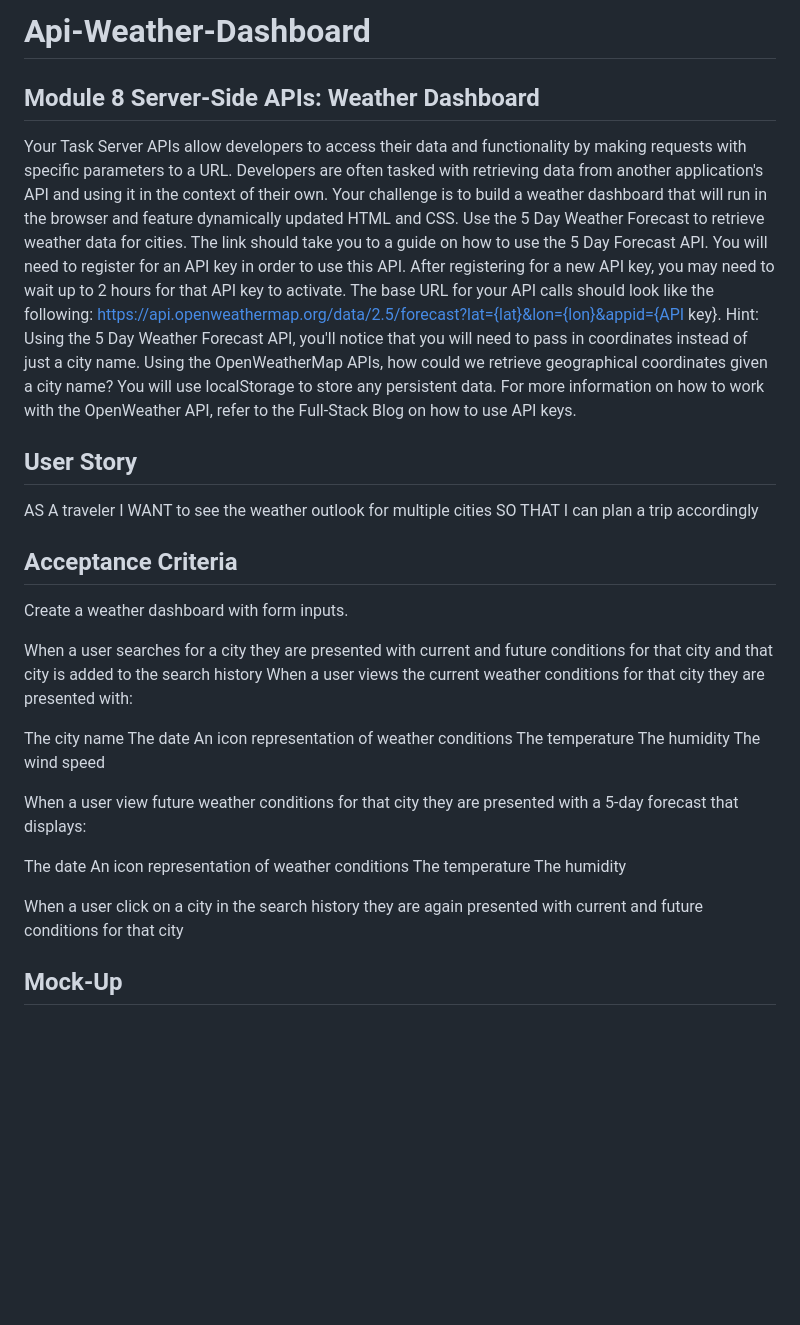
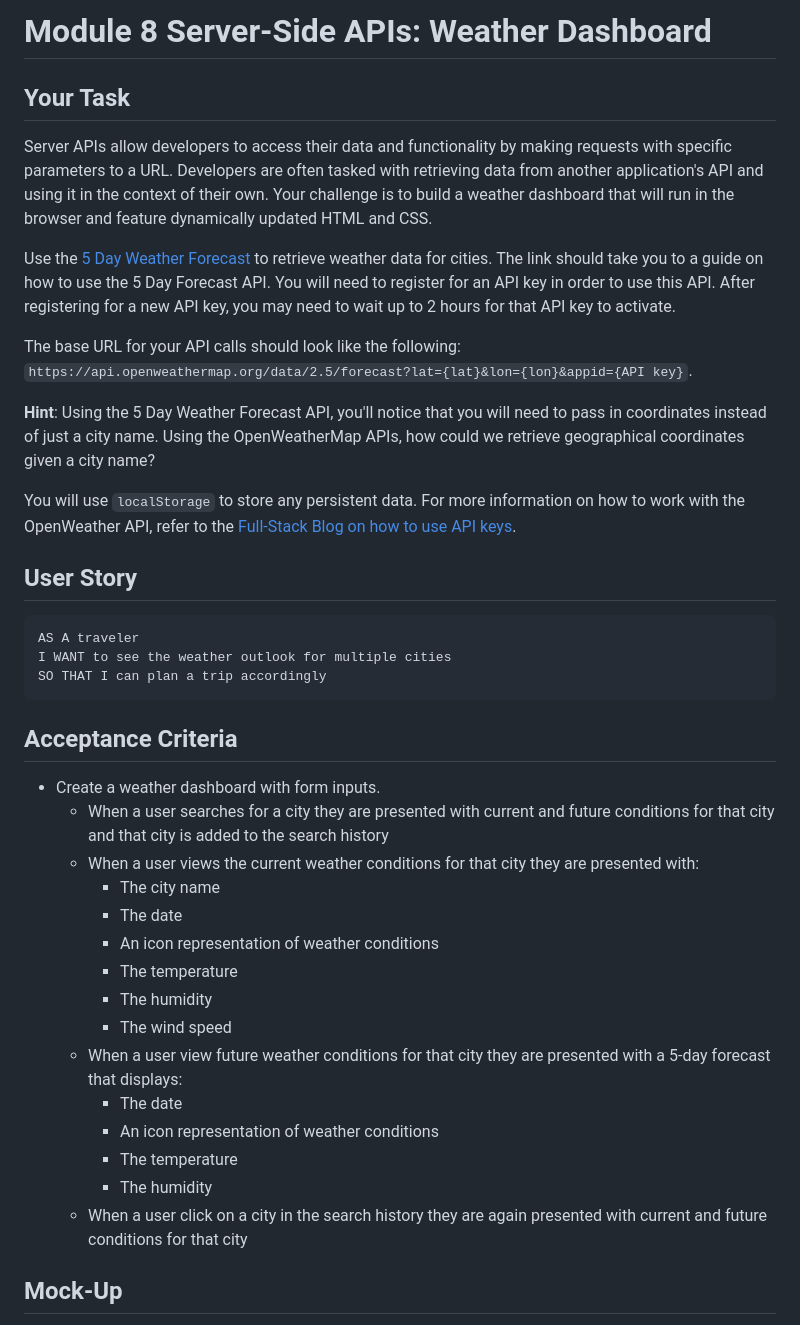
Before and after one commit to fadumasaidcodes/Api-Weather-Dashboard, a Markdown page: README.md, the part around one of its changes. GitHub-like rendering; blank space fills up the shorter version.

````diff
--- a/README.md
+++ b/README.md
@@ -1,49 +1,43 @@
-# Api-Weather-Dashboard
+# Module 8 Server-Side APIs: Weather Dashboard
 
-## Module 8 Server-Side APIs: Weather Dashboard
+## Your Task
 
-Your Task
 Server APIs allow developers to access their data and functionality by making requests with specific parameters to a URL. Developers are often tasked with retrieving data from another application's API and using it in the context of their own. Your challenge is to build a weather dashboard that will run in the browser and feature dynamically updated HTML and CSS.
-Use the 5 Day Weather Forecast to retrieve weather data for cities. The link should take you to a guide on how to use the 5 Day Forecast API. You will need to register for an API key in order to use this API. After registering for a new API key, you may need to wait up to 2 hours for that API key to activate.
-The base URL for your API calls should look like the following: https://api.openweathermap.org/data/2.5/forecast?lat={lat}&lon={lon}&appid={API key}.
-Hint: Using the 5 Day Weather Forecast API, you'll notice that you will need to pass in coordinates instead of just a city name. Using the OpenWeatherMap APIs, how could we retrieve geographical coordinates given a city name?
-You will use localStorage to store any persistent data. For more information on how to work with the OpenWeather API, refer to the Full-Stack Blog on how to use API keys.
+
+Use the [5 Day Weather Forecast](https://openweathermap.org/forecast5) to retrieve weather data for cities. The link should take you to a guide on how to use the 5 Day Forecast API. You will need to register for an API key in order to use this API. After registering for a new API key, you may need to wait up to 2 hours for that API key to activate.
+
+The base URL for your API calls should look like the following: `https://api.openweathermap.org/data/2.5/forecast?lat={lat}&lon={lon}&appid={API key}`.
+
+**Hint**: Using the 5 Day Weather Forecast API, you'll notice that you will need to pass in coordinates instead of just a city name. Using the OpenWeatherMap APIs, how could we retrieve geographical coordinates given a city name?
+
+You will use `localStorage` to store any persistent data. For more information on how to work with the OpenWeather API, refer to the [Full-Stack Blog on how to use API keys](https://coding-boot-camp.github.io/full-stack/apis/how-to-use-api-keys).
 
 ## User Story
 
+```text
 AS A traveler
 I WANT to see the weather outlook for multiple cities
 SO THAT I can plan a trip accordingly
-
-
+```
 
 ## Acceptance Criteria
 
-Create a weather dashboard with form inputs.
-
-When a user searches for a city they are presented with current and future conditions for that city and that city is added to the search history
-When a user views the current weather conditions for that city they are presented with:
-
-The city name
-The date
-An icon representation of weather conditions
-The temperature
-The humidity
-The wind speed
-
-
-When a user view future weather conditions for that city they are presented with a 5-day forecast that displays:
-
-The date
-An icon representation of weather conditions
-The temperature
-The humidity
-
-
-When a user click on a city in the search history they are again presented with current and future conditions for that city
-
-
-
+* Create a weather dashboard with form inputs.
+  * When a user searches for a city they are presented with current and future conditions for that city and that city is added to the search history
+  * When a user views the current weather conditions for that city they are presented with:
+    * The city name
+    * The date
+    * An icon representation of weather conditions
+    * The temperature
+    * The humidity
+    * The wind speed
+  * When a user view future weather conditions for that city they are presented with a 5-day forecast that displays:
+    * The date
+    * An icon representation of weather conditions
+    * The temperature
+    * The humidity
+  * When a user click on a city in the search history they are again presented with current and future conditions for that city
 
 ## Mock-Up
+
 The following image shows the web application's appearance and functionality:
````
Also changed, not shown: other parts of README.md (+34 -65 lines).
